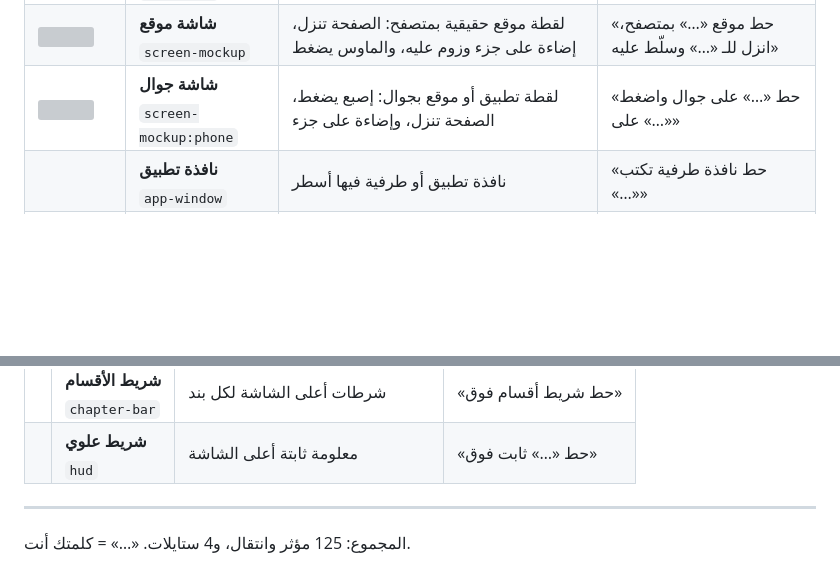
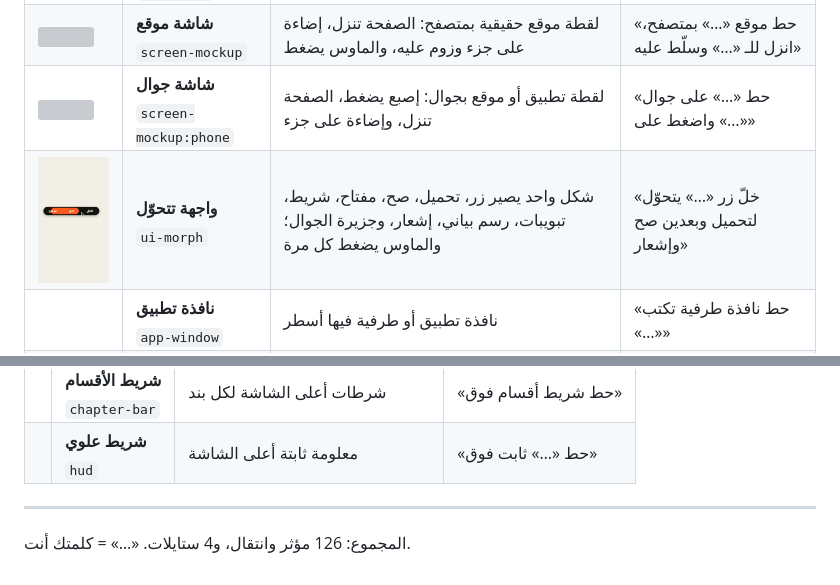
Before and after one commit to joe7182/motion-bilarabi-skill, a Markdown page: EFFECTS.md, 2 parts joined by grey strips. GitHub-like rendering; pictures changed too: media/effects/ui-morph.jpg (added); blank space fills up the shorter version; grey boxes are pictures that could not be loaded.

```diff
--- a/EFFECTS.md
+++ b/EFFECTS.md
@@ -155,6 +155,7 @@
 | <img src="media/effects/code-file.jpg" width="96"> | **ملف كود**<br><sub>`code-file`</sub> | محرّر أسطره تنكتب، والسر يتوهّج أحمر | «وريني ملف «…» والسطر الخطر» |
 | <img src="media/effects/screen-mockup.jpg" width="96"> | **شاشة موقع**<br><sub>`screen-mockup`</sub> | لقطة موقع حقيقية بمتصفح: الصفحة تنزل، إضاءة على جزء وزوم عليه، والماوس يضغط | «حط موقع «…» بمتصفح، انزل للـ «…» وسلّط عليه» |
 | <img src="media/effects/phone-mockup.jpg" width="96"> | **شاشة جوال**<br><sub>`screen-mockup:phone`</sub> | لقطة تطبيق أو موقع بجوال: إصبع يضغط، الصفحة تنزل، وإضاءة على جزء | «حط «…» على جوال واضغط على «…»» |
+| <img src="media/effects/ui-morph.jpg" width="96"> | **واجهة تتحوّل**<br><sub>`ui-morph`</sub> | شكل واحد يصير زر، تحميل، صح، مفتاح، شريط، تبويبات، رسم بياني، إشعار، وجزيرة الجوال؛ والماوس يضغط كل مرة | «خلّ زر «…» يتحوّل لتحميل وبعدين صح وإشعار» |
 |  | **نافذة تطبيق**<br><sub>`app-window`</sub> | نافذة تطبيق أو طرفية فيها أسطر | «حط نافذة طرفية تكتب «…»» |
 |  | **تسجيل شاشة**<br><sub>`screen-clip`</sub> | تسجيل شاشتك داخل نافذة متصفح | «حط تسجيل الشاشة بنافذة» |
 |  | **بحث يتكتب**<br><sub>`search-typing`</sub> | شريط بحث يكتب | «خلّ البحث يكتب «…»» |
@@ -206,6 +207,6 @@
 
 ---
 
-المجموع: 125 مؤثر وانتقال، و4 ستايلات. «…» = كلمتك أنت.
+المجموع: 126 مؤثر وانتقال، و4 ستايلات. «…» = كلمتك أنت.
 
 </div>
```
Also changed, not shown: skill/motion-bilarabi/catalog.md (+1 -0 lines), 8 other files.
